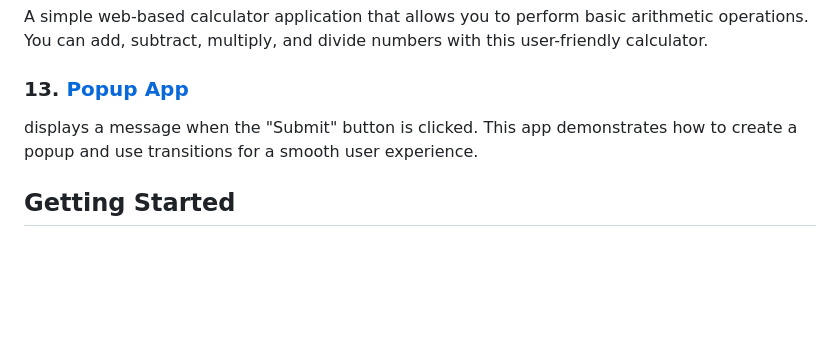
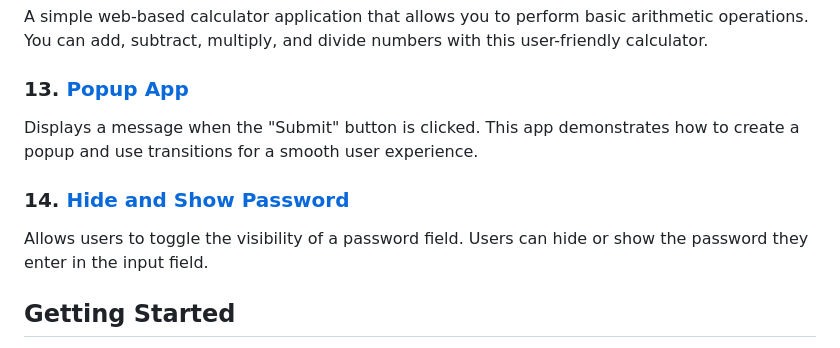
Before and after one commit to josefigarola/JS_Practices, a Markdown page: README.md, the part around the change. GitHub-like rendering; blank space fills up the shorter version.

```diff
--- a/README.md
+++ b/README.md
@@ -53,7 +53,10 @@ Measure elapsed time precisely. You can start, stop, and reset the stopwatch to
 A simple web-based calculator application that allows you to perform basic arithmetic operations. You can add, subtract, multiply, and divide numbers with this user-friendly calculator.
 
 ### 13. [Popup App](PopUpApp)
-displays a message when the "Submit" button is clicked. This app demonstrates how to create a popup and use transitions for a smooth user experience.
+Displays a message when the "Submit" button is clicked. This app demonstrates how to create a popup and use transitions for a smooth user experience.
+
+### 14. [Hide and Show Password](HideShowPassword)
+Allows users to toggle the visibility of a password field. Users can hide or show the password they enter in the input field.
 
 ## Getting Started
 
```
